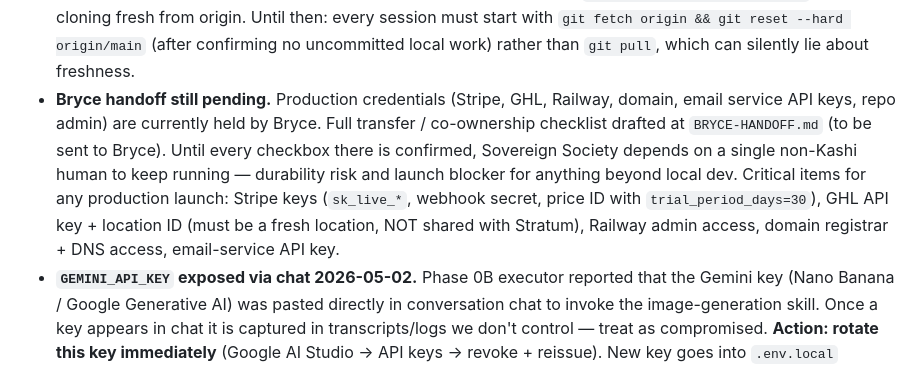
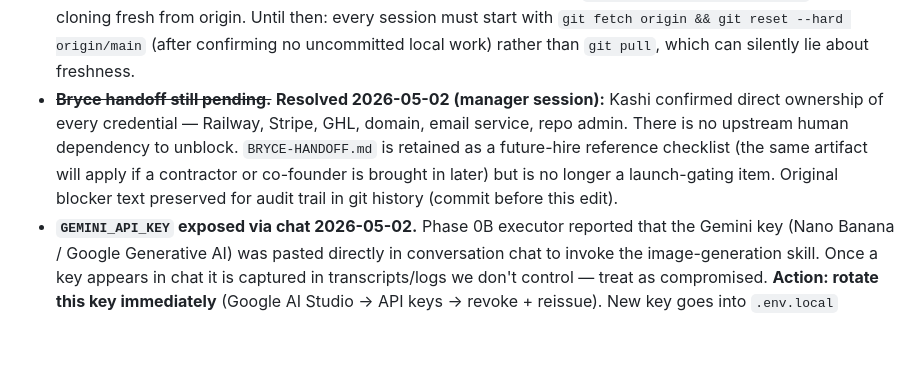
Before and after one commit to kashi-creator/anti-billionaires-app, a Markdown page: INTEGRATION-SOURCE-OF-TRUTH.md, the part around the change. GitHub-like rendering; blank space fills up the shorter version.

Commit message:
sot: retire bryce-handoff blocker — kashi owns access directly
Direct ownership confirmed of railway, stripe, ghl, domain, email service,
and repo admin. BRYCE-HANDOFF.md retained as future-hire reference only.

Co-Authored-By: Claude Opus 4.7 (1M context) <noreply@anthropic.com>

```diff
--- a/INTEGRATION-SOURCE-OF-TRUTH.md
+++ b/INTEGRATION-SOURCE-OF-TRUTH.md
@@ -243,7 +243,7 @@ Runs in a daemon thread, fail-silent (swallows all exceptions). Skips entirely i
 - **Multiple Stripe price IDs?** — one tier today (`STRIPE_PRICE_ID`) — might need annual + monthly + founder pricing
 - **GHL location separate from Stratum's** — must NOT cross-contaminate contact data between businesses
 - **Repo lives in iCloud Drive (`~/Library/Mobile Documents/com~apple~CloudDocs/Desktop/anti-billionaires-app`).** iCloud syncs both the working tree AND the `.git` folder, which causes ref drift between machines (observed 2026-05-02: local `main` was 10 commits behind origin while `git pull` reported "Already up to date"). Recommend moving repo out of iCloud Drive on both machines (e.g., `~/code/anti-billionaires-app`) and re-cloning fresh from origin. Until then: every session must start with `git fetch origin && git reset --hard origin/main` (after confirming no uncommitted local work) rather than `git pull`, which can silently lie about freshness.
-- **Bryce handoff still pending.** Production credentials (Stripe, GHL, Railway, domain, email service API keys, repo admin) are currently held by Bryce. Full transfer / co-ownership checklist drafted at `BRYCE-HANDOFF.md` (to be sent to Bryce). Until every checkbox there is confirmed, Sovereign Society depends on a single non-Kashi human to keep running — durability risk and launch blocker for anything beyond local dev. Critical items for any production launch: Stripe keys (`sk_live_*`, webhook secret, price ID with `trial_period_days=30`), GHL API key + location ID (must be a fresh location, NOT shared with Stratum), Railway admin access, domain registrar + DNS access, email-service API key.
+- ~~**Bryce handoff still pending.**~~ **Resolved 2026-05-02 (manager session):** Kashi confirmed direct ownership of every credential — Railway, Stripe, GHL, domain, email service, repo admin. There is no upstream human dependency to unblock. `BRYCE-HANDOFF.md` is retained as a future-hire reference checklist (the same artifact will apply if a contractor or co-founder is brought in later) but is no longer a launch-gating item. Original blocker text preserved for audit trail in git history (commit before this edit).
 - **`GEMINI_API_KEY` exposed via chat 2026-05-02.** Phase 0B executor reported that the Gemini key (Nano Banana / Google Generative AI) was pasted directly in conversation chat to invoke the image-generation skill. Once a key appears in chat it is captured in transcripts/logs we don't control — treat as compromised. **Action: rotate this key immediately** (Google AI Studio → API keys → revoke + reissue). New key goes into `.env.local` (gitignored), executor reads from env, never writes the value back to chat. Add to Bryce-handoff scope so the rotated key is centrally tracked. **Pattern enforcement going forward:** no API keys, webhook secrets, Stripe keys, or session secrets are ever pasted in chat. They live in `.env.local`, in Railway/Vercel env config, or in 1Password. Executors that need a key request it via env var only.
 - **Placeholder seed content must be cleaned out OR transparently labeled before any paid launch.** Phase 0B (commit 78f8f47) seeded 8 fictional "Founding Voice" users with bios, posts, wins, deals, resources, RSVPs, and an active weekly challenge. Every placeholder user's bio ends with `— Founding Voice (pre-launch seed account)`, which is honest but visible. Their posts/wins/deals do NOT carry that label — a casual reader of `/feed` would not know they are seed content. **Decision needed before public marketing:** (a) keep the seed content as-is and treat the footer as sufficient disclosure, (b) replace the 8 placeholders with a real founder cohort (Bryce + Kashi's network) before public launch, or (c) run `python seed_placeholders.py --delete` immediately before flipping the marketing switch and operate from an empty community. Cleanup is one command; the choice is content-strategy, not technical. Tracked for Phase 1 of the customer-journey work. Dev login (placeholders only): `seed.<slug>@sovereign.placeholder` / `ChangeBeforeLaunch_2026!`.
 - **Production at `https://onepercentmensclub.up.railway.app` is currently NOT serving the app.** Surfaced 2026-05-02 by Phase 0 audit. `curl -I` against `/`, `/pricing`, `/healthz` all return HTTP 404 with `x-railway-fallback: true` (Railway's edge fallback when no service is bound to the host). Either the Railway service is paused, the domain is unbound, or the most recent deploy crashed and Railway has nothing healthy to serve. **Hard launch blocker for any signups.** Action: log into Railway dashboard, check service health, redeploy if needed. May be tied to the Bryce-handoff item below if Kashi can't access Railway directly.
```
